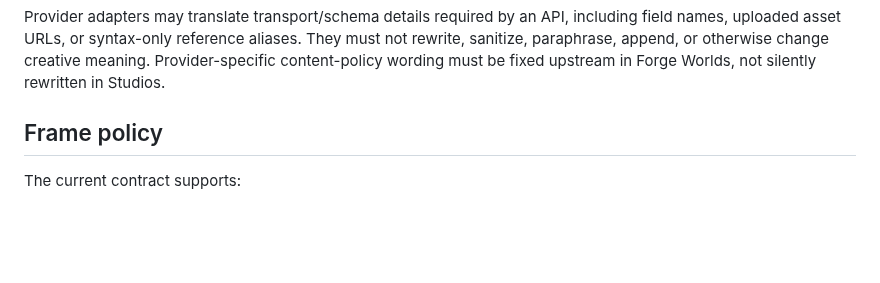
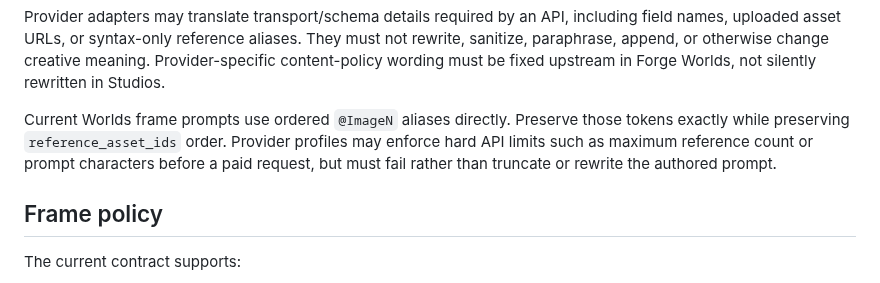
Before and after one commit to AgenticForge-Labs/forge-studios, a Markdown page: AGENTS.md, the part around the change. GitHub-like rendering; blank space fills up the shorter version.

Commit message:
Document reference alias and prompt-limit execution rules

```diff
--- a/AGENTS.md
+++ b/AGENTS.md
@@ -98,6 +98,11 @@ sanitize, paraphrase, append, or otherwise change creative meaning. Provider-spe
 content-policy wording must be fixed upstream in Forge Worlds, not silently rewritten in
 Studios.
 
+Current Worlds frame prompts use ordered `@ImageN` aliases directly. Preserve those
+tokens exactly while preserving `reference_asset_ids` order. Provider profiles may
+enforce hard API limits such as maximum reference count or prompt characters before a
+paid request, but must fail rather than truncate or rewrite the authored prompt.
+
 
 ## Frame policy
 
```
